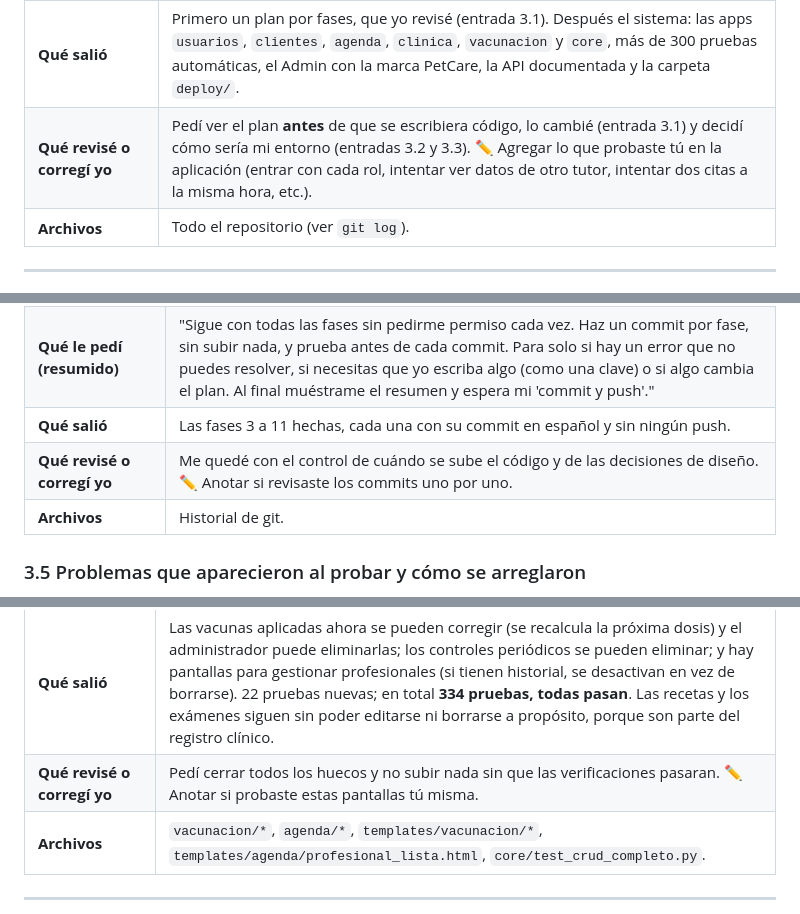
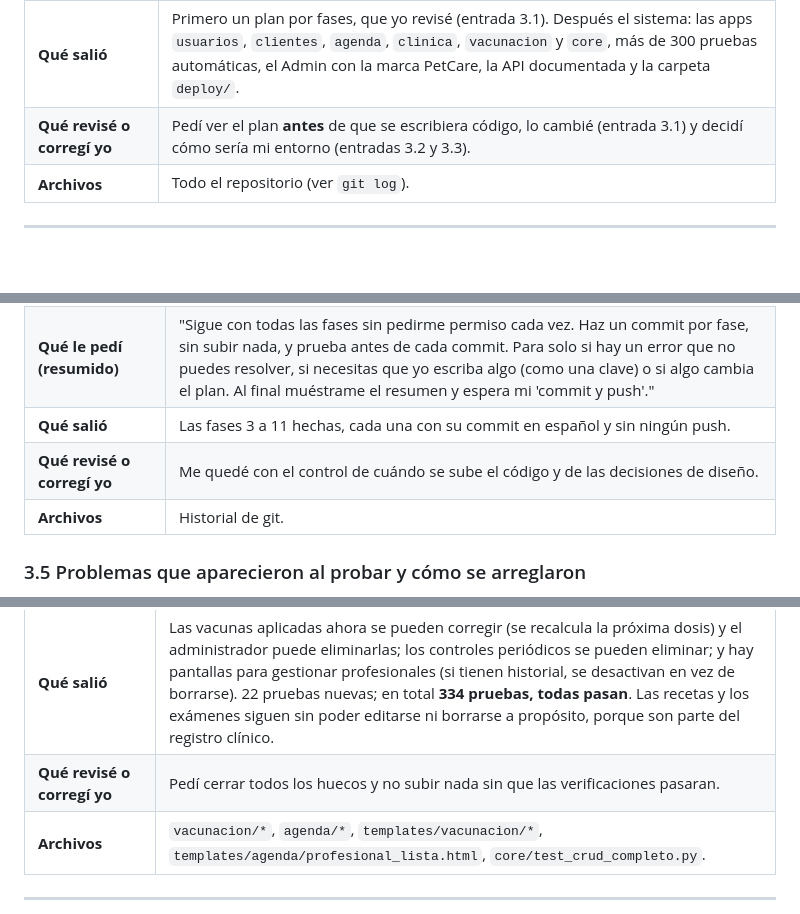
Before and after one commit to Catalin406/petcare-eva3, a Markdown page: prompts_ia.md, 3 parts joined by grey strips. Rendered like a GitHub page; blank space fills up the shorter version.

```diff
--- a/prompts_ia.md
+++ b/prompts_ia.md
@@ -52,7 +52,7 @@ Aquí cuento, de forma simple, **cómo usé inteligencia artificial** en este pr
 | **Para qué** | Construir todo el sistema en un repositorio nuevo, usando mi EVA 2 solo como guía de orden y de estilo visual, y cumpliendo la rúbrica en nivel "Excelente". |
 | **Qué le pedí** | El texto completo está en el [Anexo A](#anexo-a--prompt-principal-completo-textual). En corto: Django 5.2 con API, solo PostgreSQL, cuatro roles (administrador, recepcionista, veterinario y tutor), las 4 funcionalidades del caso, la misma paleta rosado y café de mi EVA 2, Admin personalizado, datos de ejemplo, pruebas automáticas, y tres documentos (README, este archivo y la guía de defensa). Reglas: que me mostrara un plan y **esperara mi aprobación**, que no subiera nada hasta que yo dijera "commit y push", y que no dejara claves en el código. |
 | **Qué salió** | Primero un plan por fases, que yo revisé (entrada 3.1). Después el sistema: las apps `usuarios`, `clientes`, `agenda`, `clinica`, `vacunacion` y `core`, más de 300 pruebas automáticas, el Admin con la marca PetCare, la API documentada y la carpeta `deploy/`. |
-| **Qué revisé o corregí yo** | Pedí ver el plan **antes** de que se escribiera código, lo cambié (entrada 3.1) y decidí cómo sería mi entorno (entradas 3.2 y 3.3). ✏️ Agregar lo que probaste tú en la aplicación (entrar con cada rol, intentar ver datos de otro tutor, intentar dos citas a la misma hora, etc.). |
+| **Qué revisé o corregí yo** | Pedí ver el plan **antes** de que se escribiera código, lo cambié (entrada 3.1) y decidí cómo sería mi entorno (entradas 3.2 y 3.3).
 | **Archivos** | Todo el repositorio (ver `git log`). |
 
 ---
@@ -104,7 +104,7 @@ Aquí cuento, de forma simple, **cómo usé inteligencia artificial** en este pr
 | **Para qué** | Avanzar más rápido sin perder el control. |
 | **Qué le pedí (resumido)** | "Sigue con todas las fases sin pedirme permiso cada vez. Haz un commit por fase, sin subir nada, y prueba antes de cada commit. Para solo si hay un error que no puedes resolver, si necesitas que yo escriba algo (como una clave) o si algo cambia el plan. Al final muéstrame el resumen y espera mi 'commit y push'." |
 | **Qué salió** | Las fases 3 a 11 hechas, cada una con su commit en español y sin ningún push. |
-| **Qué revisé o corregí yo** | Me quedé con el control de cuándo se sube el código y de las decisiones de diseño. ✏️ Anotar si revisaste los commits uno por uno. |
+| **Qué revisé o corregí yo** | Me quedé con el control de cuándo se sube el código y de las decisiones de diseño.|
 | **Archivos** | Historial de git. |
 
 ### 3.5 Problemas que aparecieron al probar y cómo se arreglaron
@@ -156,7 +156,7 @@ Esto muestra que **no acepté el código sin revisarlo**: cada problema salió a
 | **Para qué** | Que cada cosa tenga su CRUD completo también en la web. |
 | **Qué le pedí (resumido)** | "Corrige los huecos y haz el push." |
 | **Qué salió** | Las vacunas aplicadas ahora se pueden corregir (se recalcula la próxima dosis) y el administrador puede eliminarlas; los controles periódicos se pueden eliminar; y hay pantallas para gestionar profesionales (si tienen historial, se desactivan en vez de borrarse). 22 pruebas nuevas; en total **334 pruebas, todas pasan**. Las recetas y los exámenes siguen sin poder editarse ni borrarse a propósito, porque son parte del registro clínico. |
-| **Qué revisé o corregí yo** | Pedí cerrar todos los huecos y no subir nada sin que las verificaciones pasaran. ✏️ Anotar si probaste estas pantallas tú misma. |
+| **Qué revisé o corregí yo** | Pedí cerrar todos los huecos y no subir nada sin que las verificaciones pasaran.
 | **Archivos** | `vacunacion/*`, `agenda/*`, `templates/vacunacion/*`, `templates/agenda/profesional_lista.html`, `core/test_crud_completo.py`. |
 
 ---
```
Also changed, not shown: other parts of prompts_ia.md (+12 -14 lines).
